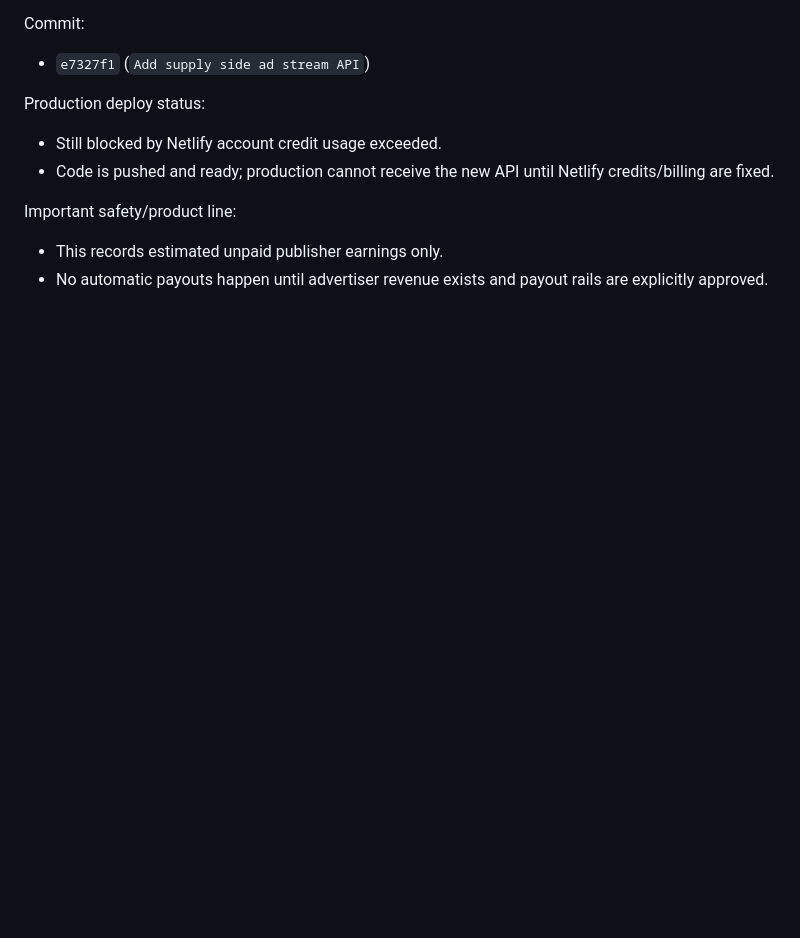
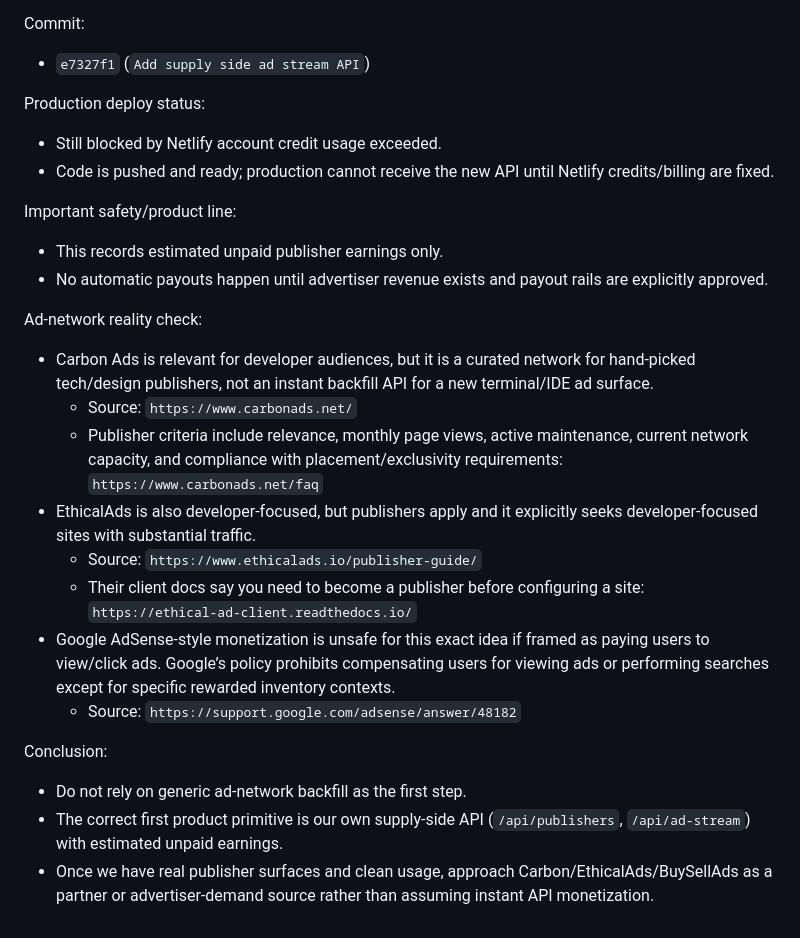
Before and after one commit to barneywohl/builderperks, a Markdown page: docs/ACQUISITION_LOG.md, the part around the change. Drawn GitHub-style; blank space fills up the shorter version.

Commit message:
Record ad network backfill reality check

```diff
--- a/docs/ACQUISITION_LOG.md
+++ b/docs/ACQUISITION_LOG.md
@@ -242,3 +242,20 @@ Important safety/product line:
 
 - This records estimated unpaid publisher earnings only.
 - No automatic payouts happen until advertiser revenue exists and payout rails are explicitly approved.
+
+Ad-network reality check:
+
+- Carbon Ads is relevant for developer audiences, but it is a curated network for hand-picked tech/design publishers, not an instant backfill API for a new terminal/IDE ad surface.
+  - Source: `https://www.carbonads.net/`
+  - Publisher criteria include relevance, monthly page views, active maintenance, current network capacity, and compliance with placement/exclusivity requirements: `https://www.carbonads.net/faq`
+- EthicalAds is also developer-focused, but publishers apply and it explicitly seeks developer-focused sites with substantial traffic.
+  - Source: `https://www.ethicalads.io/publisher-guide/`
+  - Their client docs say you need to become a publisher before configuring a site: `https://ethical-ad-client.readthedocs.io/`
+- Google AdSense-style monetization is unsafe for this exact idea if framed as paying users to view/click ads. Google’s policy prohibits compensating users for viewing ads or performing searches except for specific rewarded inventory contexts.
+  - Source: `https://support.google.com/adsense/answer/48182`
+
+Conclusion:
+
+- Do not rely on generic ad-network backfill as the first step.
+- The correct first product primitive is our own supply-side API (`/api/publishers`, `/api/ad-stream`) with estimated unpaid earnings.
+- Once we have real publisher surfaces and clean usage, approach Carbon/EthicalAds/BuySellAds as a partner or advertiser-demand source rather than assuming instant API monetization.
```
